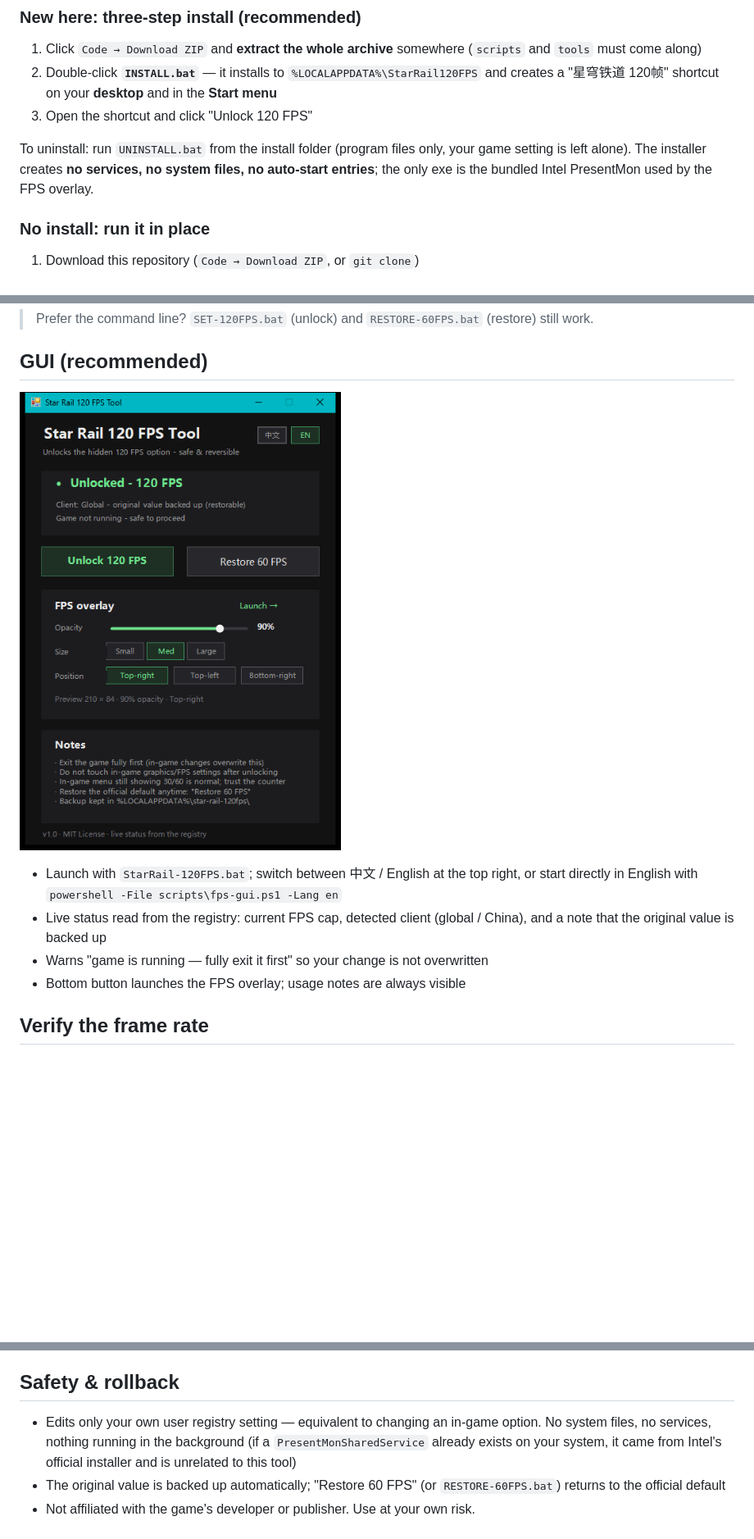
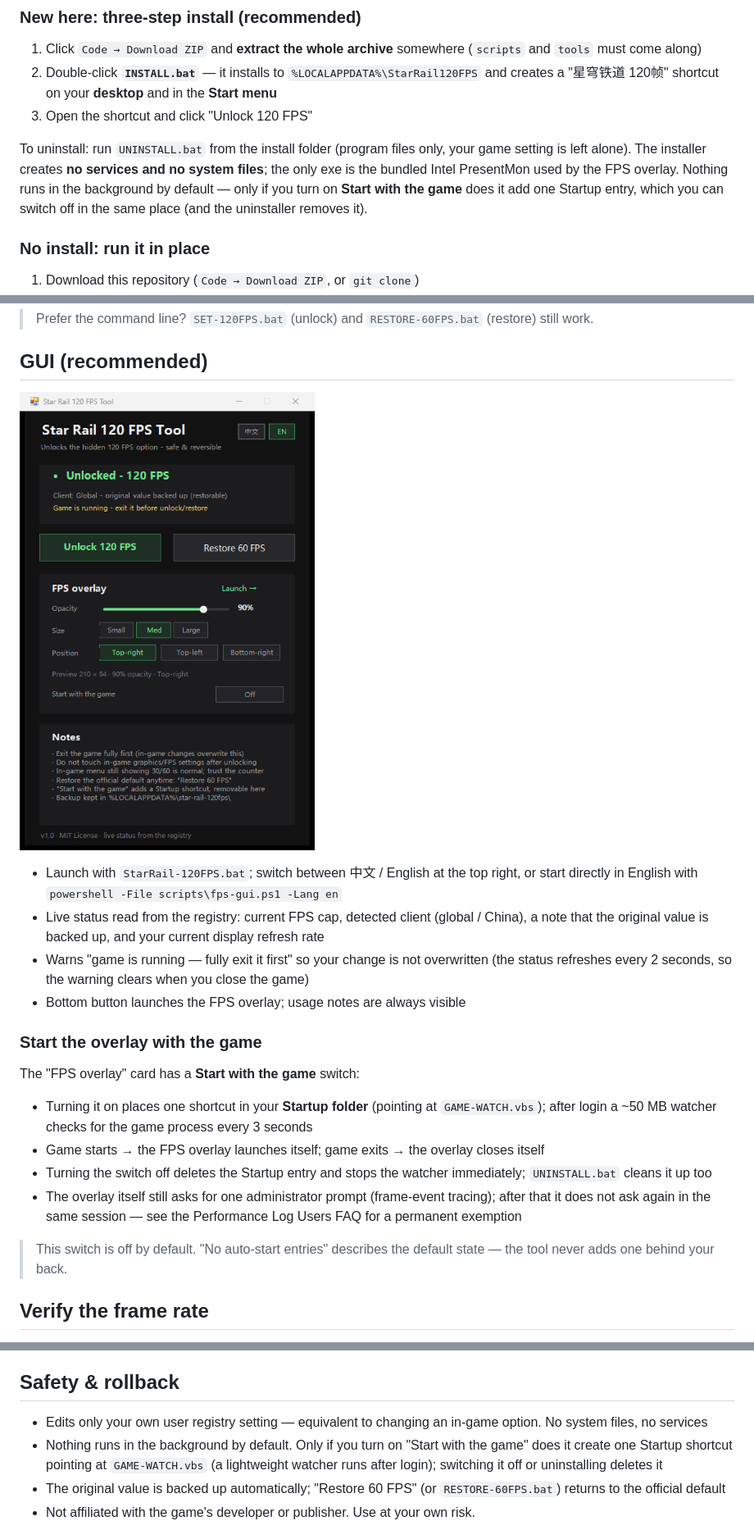
Before and after one commit to melvin688/star-rail-120fps, a Markdown page: README.en.md, 3 parts joined by grey strips. Shown at 82% size. Drawn GitHub-style; pictures changed too: docs/screenshot-en.png; blank space fills up the shorter version.

```diff
--- a/README.en.md
+++ b/README.en.md
@@ -20,7 +20,7 @@ Honkai: Star Rail on PC hides its 120 FPS option: the in-game menu only offers 3
 2. Double-click **`INSTALL.bat`** — it installs to `%LOCALAPPDATA%\StarRail120FPS` and creates a "星穹铁道 120帧" shortcut on your **desktop** and in the **Start menu**
 3. Open the shortcut and click "Unlock 120 FPS"
 
-To uninstall: run `UNINSTALL.bat` from the install folder (program files only, your game setting is left alone). The installer creates **no services, no system files, no auto-start entries**; the only exe is the bundled Intel PresentMon used by the FPS overlay.
+To uninstall: run `UNINSTALL.bat` from the install folder (program files only, your game setting is left alone). The installer creates **no services and no system files**; the only exe is the bundled Intel PresentMon used by the FPS overlay. Nothing runs in the background by default — only if you turn on **Start with the game** does it add one Startup entry, which you can switch off in the same place (and the uninstaller removes it).
 
 ### No install: run it in place
 
@@ -39,9 +39,20 @@ To go back to the official 60 FPS cap: close the game and click "Restore 60 FPS
 ![screenshot](docs/screenshot-en.png)
 
 - Launch with `StarRail-120FPS.bat`; switch between 中文 / English at the top right, or start directly in English with `powershell -File scripts\fps-gui.ps1 -Lang en`
-- Live status read from the registry: current FPS cap, detected client (global / China), and a note that the original value is backed up
-- Warns "game is running — fully exit it first" so your change is not overwritten
+- Live status read from the registry: current FPS cap, detected client (global / China), a note that the original value is backed up, and your current display refresh rate
+- Warns "game is running — fully exit it first" so your change is not overwritten (the status refreshes every 2 seconds, so the warning clears when you close the game)
 - Bottom button launches the FPS overlay; usage notes are always visible
+
+### Start the overlay with the game
+
+The "FPS overlay" card has a **Start with the game** switch:
+
+- Turning it on places one shortcut in your **Startup folder** (pointing at `GAME-WATCH.vbs`); after login a ~50 MB watcher checks for the game process every 3 seconds
+- Game starts → the FPS overlay launches itself; game exits → the overlay closes itself
+- Turning the switch off deletes the Startup entry and stops the watcher immediately; `UNINSTALL.bat` cleans it up too
+- The overlay itself still asks for one administrator prompt (frame-event tracing); after that it does not ask again in the same session — see the Performance Log Users FAQ for a permanent exemption
+
+> This switch is off by default. "No auto-start entries" describes the default state — the tool never adds one behind your back.
 
 ## Verify the frame rate
 
@@ -112,7 +123,8 @@ The game stores its graphics settings in the current user's registry, under a bi
 
 ## Safety & rollback
 
-- Edits only your own user registry setting — equivalent to changing an in-game option. No system files, no services, nothing running in the background (if a `PresentMonSharedService` already exists on your system, it came from Intel's official installer and is unrelated to this tool)
+- Edits only your own user registry setting — equivalent to changing an in-game option. No system files, no services
+- Nothing runs in the background by default. Only if you turn on "Start with the game" does it create one Startup shortcut pointing at `GAME-WATCH.vbs` (a lightweight watcher runs after login); switching it off or uninstalling deletes it
 - The original value is backed up automatically; "Restore 60 FPS" (or `RESTORE-60FPS.bat`) returns to the official default
 - Not affiliated with the game's developer or publisher. Use at your own risk.
 
```
Also changed, not shown: README.md (+16 -4 lines), docs/screenshot-zh.png, 5 other files.
